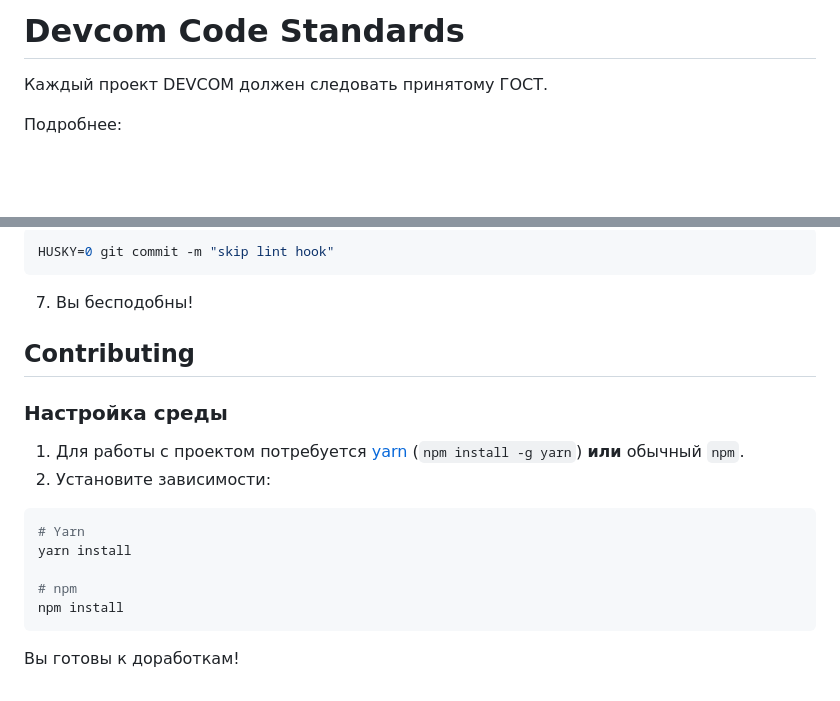
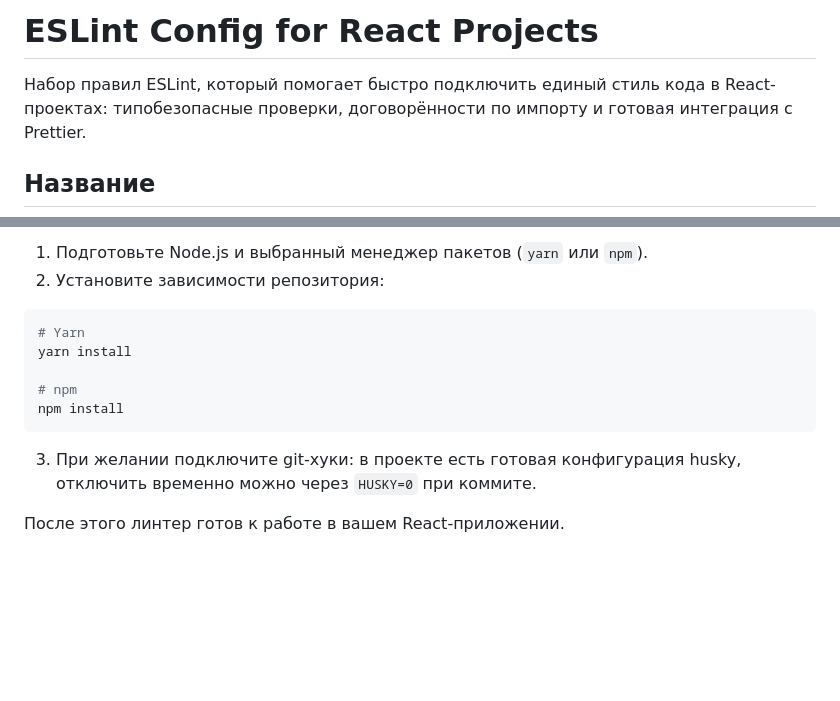
Before and after one commit to ytvee-dev/eslint-config-react, a Markdown page: README.md, 2 parts joined by grey strips. Rendered like a GitHub page; blank space fills up the shorter version.

````diff
--- a/README.md
+++ b/README.md
@@ -1,6 +1,6 @@
-# Devcom Code Standards
+# ESLint Config for React Projects
 
-Каждый проект DEVCOM должен следовать принятому ГОСТ.
+Набор правил ESLint, который помогает быстро подключить единый стиль кода в React-проектах: типобезопасные проверки, договорённости по импорту и готовая интеграция с Prettier.
 
-Подробнее:
+## Название
 
@@ -99,16 +69,6 @@ yarn lint:fix
 
-```bash
-HUSKY=0 git commit -m "skip lint hook"
-```
-
-7. Вы бесподобны!
-
-## Contributing
-
-### Настройка среды
-
-1. Для работы с проектом потребуется [yarn](https://yarnpkg.com) (`npm install -g yarn`) **или** обычный `npm`.
-2. Установите зависимости:
+1. Подготовьте Node.js и выбранный менеджер пакетов (`yarn` или `npm`).
+2. Установите зависимости репозитория:
 
 ```bash
 # Yarn
@@ -118,4 +78,6 @@ yarn install
 npm install
 ```
 
-Вы готовы к доработкам!
+3. При желании подключите git-хуки: в проекте есть готовая конфигурация husky, отключить временно можно через `HUSKY=0` при коммите.
+
+После этого линтер готов к работе в вашем React-приложении.
````
Also changed, not shown: other parts of README.md (+21 -51 lines), README_STYLEGUIDE.md (added, +21 -0 lines).
